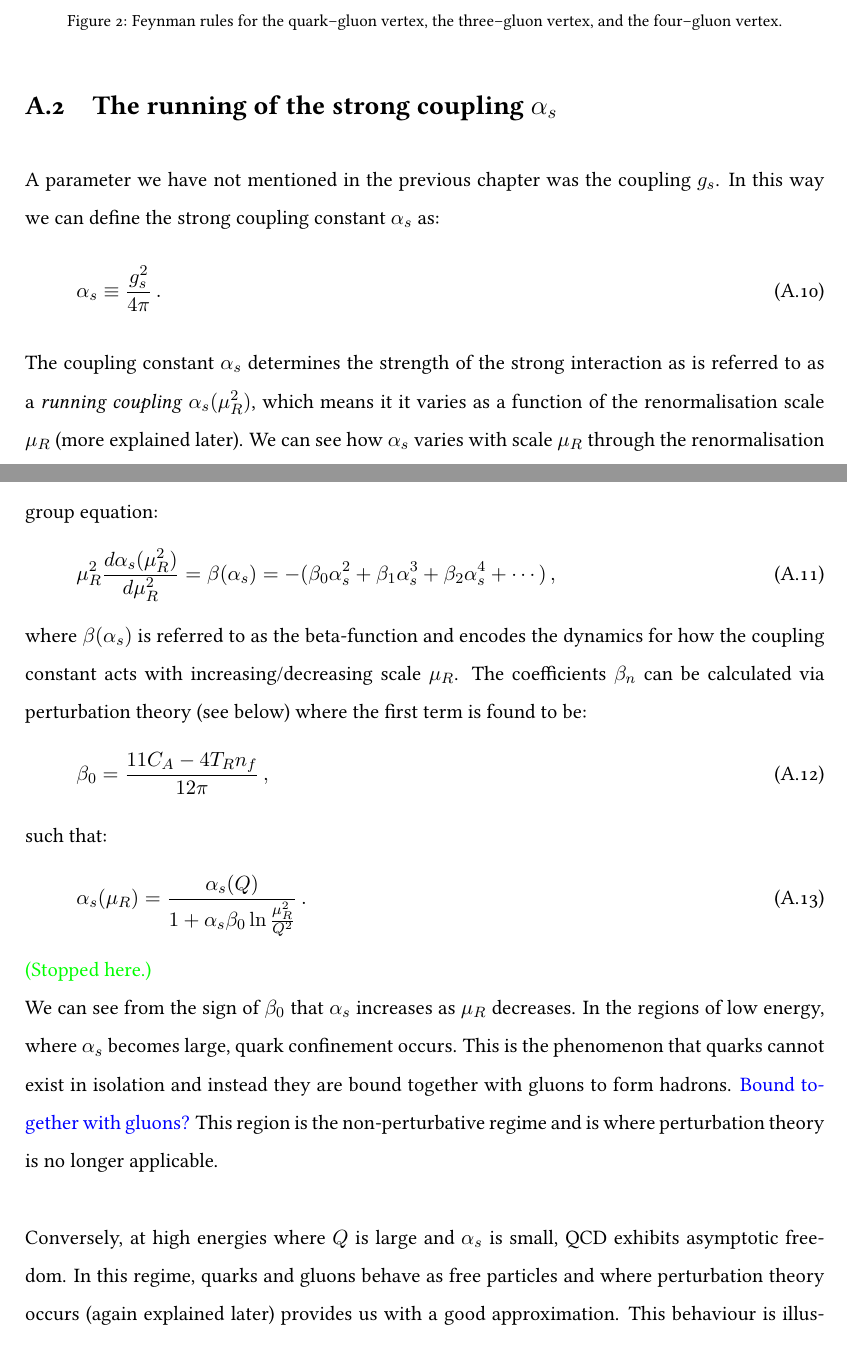
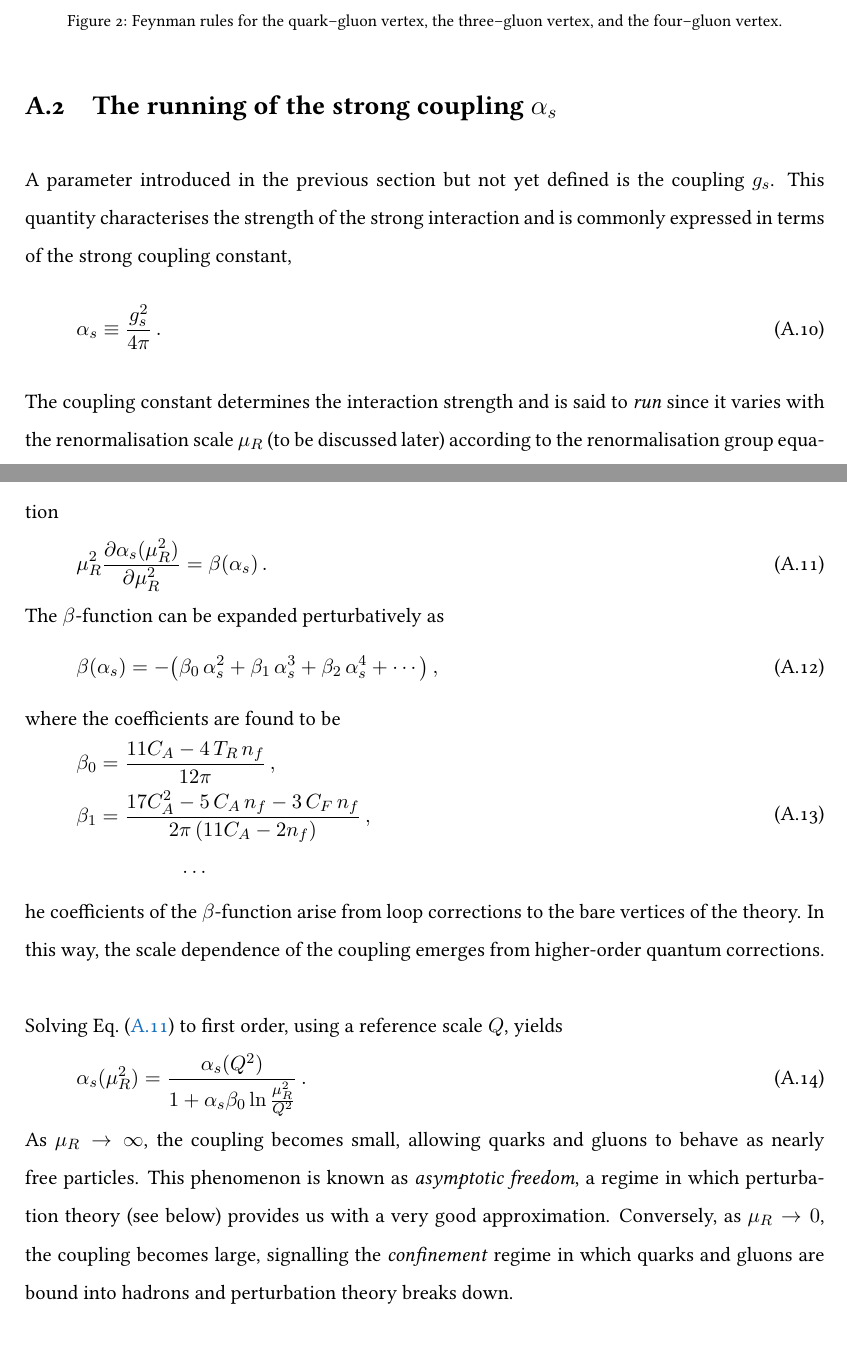
Before and after one commit to darcypeake/My_PhD_Thesis, a LaTeX thesis (main.tex, which reads content/02QCD.tex): two parts of pages 16 and 17 of 38 before the commit and two parts of pages 16 and 17 of 39 after it, joined at a grey line, cut so that both start at the same text. Compiled offline with pdfLaTeX.

Commit message:
Add preliminary draft for running coupling chapter

```diff
--- a/content/02QCD.tex
+++ b/content/02QCD.tex
@@ -229,24 +230,32 @@ $
 
 \section{The running of the strong coupling $\alpha_s$}
-A parameter we have not mentioned in the previous chapter was the coupling $g_s$. In this way we can define the strong coupling constant $\alpha_s$ as:
+A parameter introduced in the previous section but not yet defined is the coupling $g_s$. This quantity characterises the strength of the strong interaction and is commonly expressed in terms of the strong coupling constant,
 \begin{equation}
-	\alpha_s\equiv\frac{g_s^2}{4\pi}\,.
-	\label{eq:coupling-constant}
+    \alpha_s \equiv \frac{g_s^2}{4\pi}\,.
+    \label{eq:coupling-constant}
 \end{equation}
-The coupling constant $\alpha_s$ determines the strength of the strong interaction as is referred to as a \emph{running coupling} $\alpha_s(\mu_R^2)$, which means it it varies as a function of the renormalisation scale $\mu_R$ (more explained later).  We can see how $\alpha_s$ varies with scale $\mu_R$ through the renormalisation group equation:
+The coupling constant determines the interaction strength and is said to \emph{run} since it varies with the renormalisation scale $\mu_R$ (to be discussed later) according to the renormalisation group equation
 \begin{equation}
-	\mu_R^2\frac{d\alpha_s(\mu_R^2)}{d\mu_R^2}=\beta(\alpha_s)=-(\beta_0\alpha_s^2+\beta_1\alpha_s^3+\beta_2\alpha_s^4+\cdots)\,,
+\label{eq:coupling-DE}
+    \mu_R^2 \frac{\partial \alpha_s(\mu_R^2)}{\partial \mu_R^2} = \beta(\alpha_s)\,.
 \end{equation}
-where $\beta(\alpha_s)$ is referred to as the beta-function and encodes the dynamics for how the coupling constant acts with increasing/decreasing scale $\mu_R$. The coefficients $\beta_n$ can be calculated via perturbation theory (see below) where the first term is found to be:
+The $\beta$-function can be expanded perturbatively as
 \begin{equation}
-	\beta_0=\frac{11C_A-4T_Rn_f}{12\pi}\,,
+    \beta(\alpha_s) = -\!\left(\beta_0\,\alpha_s^2 + \beta_1\,\alpha_s^3 + \beta_2\,\alpha_s^4 + \cdots\right),
 \end{equation}
-such that:
+where the coefficients are found to be
 \begin{equation}
-	\alpha_s(\mu_R)=\frac{\alpha_s(Q)}{1+\alpha_s\beta_0\ln\tfrac{\mu_R^2}{Q^2}}\,.
+\begin{aligned}
+    \beta_0 &= \frac{11 C_A - 4\,T_R\,n_f}{12\pi}\,, \\
+    \beta_1 &= \frac{17 C_A^2 - 5\,C_A\,n_f - 3\,C_F\,n_f}{2\pi\,(11 C_A - 2 n_f)}\,, \\
+   & \qquad \qquad\cdots
+   % \beta_2 &= \frac{2857 C_A^3 + (54 C_F^2 - 615 C_F C_A - 1415 C_A^2)n_f + (66 C_F + 79 C_A)n_f^2}{288\pi^2\,(11 C_A - 2 n_f)}\,.
+\end{aligned}
 \end{equation}
-{\color{green}(Stopped here.)}\\
-We can see from the sign of $\beta_0$ that $\alpha_s$ increases as  $\mu_R$ decreases. In the regions of low energy, where $\alpha_s$ becomes large, quark confinement occurs. This is the phenomenon that quarks cannot exist in isolation and instead they are bound together with gluons to form hadrons.  {\color{blue} Bound together with gluons?} This region is the non-perturbative regime and is where perturbation theory is no longer applicable. \\ \\
-Conversely, at high energies where $Q$ is large and $\alpha_s$ is small, QCD exhibits asymptotic freedom. In this regime, quarks and gluons behave as free particles and where perturbation theory occurs (again explained later) provides us with a good approximation. This behaviour is illustrated in figure~\ref{fig:alpha_s_plot}, which shows the running of $\alpha_s$ with energy scale.  {\color{blue}Generate a better graph.} Throughout this thesis, we may assume to always be working in the high-energy limit, exploiting the property of asymptotic freedom.
-{\color{blue}Rewrite this.}
-{\color{green}Add plot.}
+he coefficients of the $\beta$-function arise from loop corrections to the bare vertices of the theory. In this way, the scale dependence of the coupling emerges from higher-order quantum corrections. \\\\
+%It is worth noting that only $\beta_0$ and $\beta_1$ are renormalisation-scheme independent; $\beta_2$ and higher coefficients depend on the renormalisation scheme (here the $\overline{\mathrm{MS}}$ scheme, discussed later).
+ Solving Eq.~\eqref{eq:coupling-DE} to first order, using a reference scale $Q$, yields
+\begin{equation}
+	\alpha_s(\mu_R^2)=\frac{\alpha_s(Q^2)}{1+\alpha_s\beta_0\ln\tfrac{\mu_R^2}{Q^2}}\,.
+\end{equation}
+As $\mu_R \to \infty$, the coupling becomes small, allowing quarks and gluons to behave as nearly free particles. This phenomenon is known as \emph{asymptotic freedom}, a regime in which perturbation theory (see below) provides us with a very good approximation. Conversely, as $\mu_R \to 0$, the coupling becomes large, signalling the \emph{confinement} regime in which quarks and gluons are bound into hadrons and perturbation theory breaks down. \\\\
```
Also changed, not shown: content/02QCD.tex (11 more changed lines).
